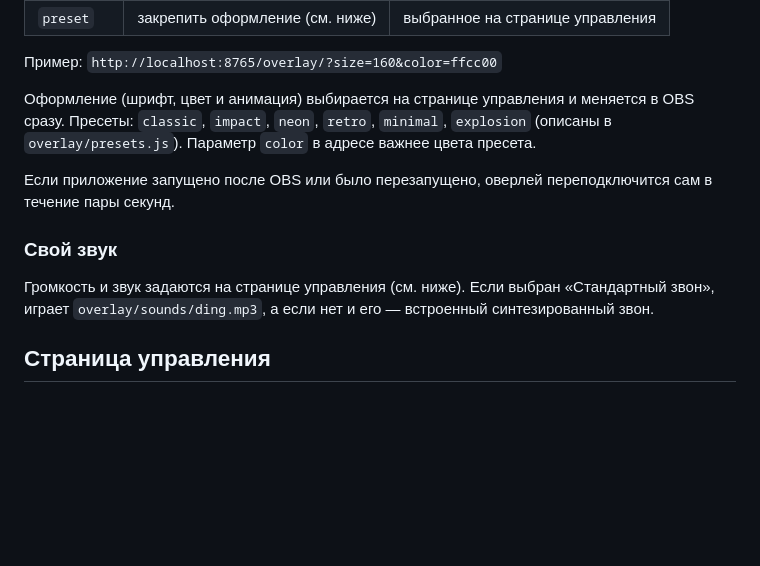
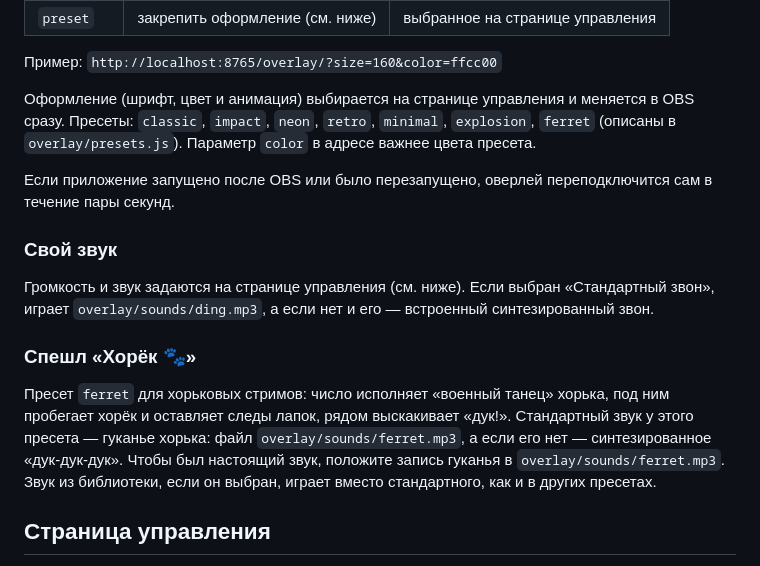
Before and after one commit to vvallikk/SwearCounter, a Markdown page: README.md, the part around the change. Drawn GitHub-style; blank space fills up the shorter version.

Commit message:
Describe the ferret preset in the README

```diff
--- a/README.md
+++ b/README.md
@@ -106,8 +106,8 @@
 Пример: `http://localhost:8765/overlay/?size=160&color=ffcc00`
 
 Оформление (шрифт, цвет и анимация) выбирается на странице управления и меняется
-в OBS сразу. Пресеты: `classic`, `impact`, `neon`, `retro`, `minimal`, `explosion`
-(описаны в `overlay/presets.js`). Параметр `color` в адресе важнее цвета пресета.
+в OBS сразу. Пресеты: `classic`, `impact`, `neon`, `retro`, `minimal`, `explosion`,
+`ferret` (описаны в `overlay/presets.js`). Параметр `color` в адресе важнее цвета пресета.
 
 Если приложение запущено после OBS или было перезапущено, оверлей
 переподключится сам в течение пары секунд.
@@ -117,6 +117,15 @@
 Громкость и звук задаются на странице управления (см. ниже). Если выбран
 «Стандартный звон», играет `overlay/sounds/ding.mp3`, а если нет и его — встроенный
 синтезированный звон.
+
+### Спешл «Хорёк 🐾»
+
+Пресет `ferret` для хорьковых стримов: число исполняет «военный танец» хорька,
+под ним пробегает хорёк и оставляет следы лапок, рядом выскакивает «дук!».
+Стандартный звук у этого пресета — гуканье хорька: файл `overlay/sounds/ferret.mp3`,
+а если его нет — синтезированное «дук-дук-дук». Чтобы был настоящий звук,
+положите запись гуканья в `overlay/sounds/ferret.mp3`. Звук из библиотеки,
+если он выбран, играет вместо стандартного, как и в других пресетах.
 
 ## Страница управления
 
```
